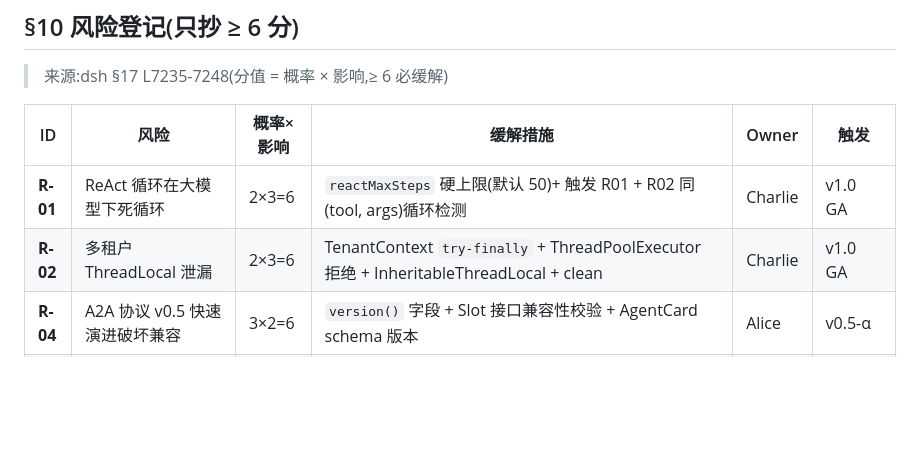
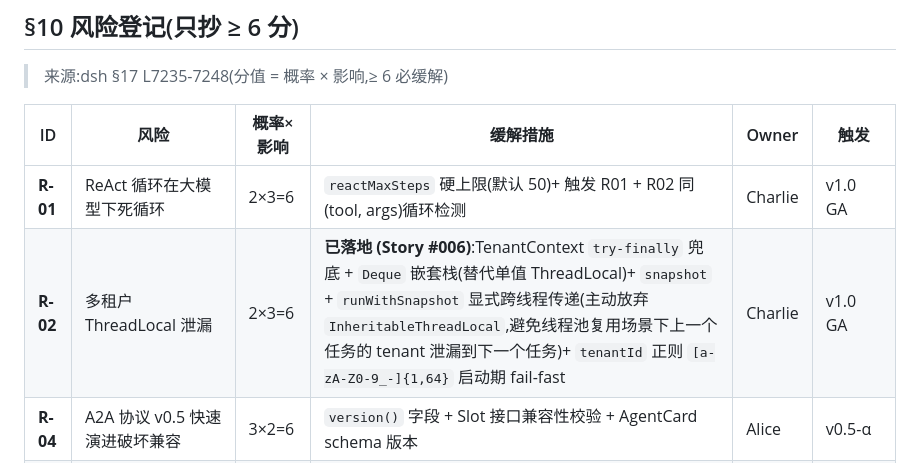
Before and after one commit to lingshu-ai-agent/lingshu, a Markdown page: .specify/memory/constitution.md, the part around the change. GitHub-like rendering; blank space fills up the shorter version.

```diff
--- a/.specify/memory/constitution.md
+++ b/.specify/memory/constitution.md
@@ -188,7 +188,7 @@
 | ID | 风险 | 概率×影响 | 缓解措施 | Owner | 触发 |
 |---|---|---|---|---|---|
 | **R-01** | ReAct 循环在大模型下死循环 | 2×3=6 | `reactMaxSteps` 硬上限(默认 50)+ 触发 R01 + R02 同(tool, args)循环检测 | Charlie | v1.0 GA |
-| **R-02** | 多租户 ThreadLocal 泄漏 | 2×3=6 | TenantContext `try-finally` + ThreadPoolExecutor 拒绝 + InheritableThreadLocal + clean | Charlie | v1.0 GA |
+| **R-02** | 多租户 ThreadLocal 泄漏 | 2×3=6 | **已落地 (Story #006)**:TenantContext `try-finally` 兜底 + `Deque` 嵌套栈(替代单值 ThreadLocal)+ `snapshot` + `runWithSnapshot` 显式跨线程传递(主动放弃 `InheritableThreadLocal`,避免线程池复用场景下上一个任务的 tenant 泄漏到下一个任务)+ `tenantId` 正则 `[a-zA-Z0-9_-]{1,64}` 启动期 fail-fast | Charlie | v1.0 GA |
 | **R-04** | A2A 协议 v0.5 快速演进破坏兼容 | 3×2=6 | `version()` 字段 + Slot 接口兼容性校验 + AgentCard schema 版本 | Alice | v0.5-α |
 | **R-06** | **JDK 8 vs Spring Boot 3.2.x + Spring AI 1.x 矛盾(均需 JDK 17+ runtime)** | **3×3=9** | (a) target=8 兼容 JDK 8 JRE;(b) 文档明示 LingShu 完整体验需 JDK 17+;(c) v1.1 决定是否提供 JDK 8 独立运行时 | Alice | v1.0 GA 前 |
 | **R-09** | 第三方 Provider transitive 依赖污染 | 2×3=6 | (a) plugin SPI jar `<scope>provided</scope>`;(b) `dependency:tree` CI;(c) `banned-dependencies` enforcer | Alice | v1.0 GA |
```
Also changed, not shown: README.md (+62 -0 lines).
